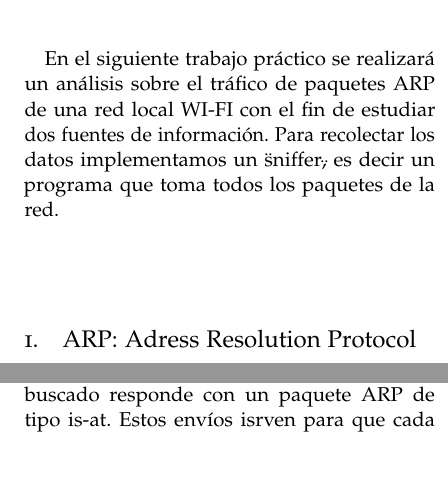
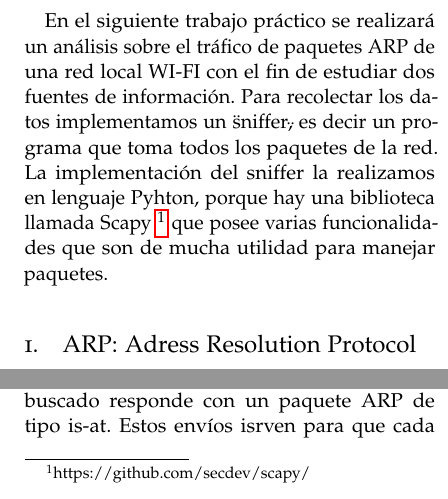
Before and after one commit to lautaroalvarez/tp1-redes, a LaTeX paper (informe/informe.tex, which reads informe/Partes/experimentos_introduccion.tex): two parts of the columns of the page, joined at a grey line, cut so that both start at the same text, the shorter picture padded with empty space. Compiled offline with pdfLaTeX.

Commit message:
cambios boludos

```diff
--- a/informe/Partes/experimentos_introduccion.tex
+++ b/informe/Partes/experimentos_introduccion.tex
@@ -1,4 +1,4 @@
-En el siguiente trabajo pr\'actico se realizar\'a un an\'alisis sobre el tr\'afico de paquetes ARP de una red local WI-FI con el fin de estudiar dos fuentes de informaci\'on. Para recolectar los datos implementamos un \"sniffer\", es decir un programa que toma todos los paquetes de la red.
+En el siguiente trabajo pr\'actico se realizar\'a un an\'alisis sobre el tr\'afico de paquetes ARP de una red local WI-FI con el fin de estudiar dos fuentes de informaci\'on. Para recolectar los datos implementamos un \"sniffer\", es decir un programa que toma todos los paquetes de la red. La implementaci\'on del sniffer la realizamos en lenguaje Pyhton, porque hay una biblioteca llamada Scapy \footnote{https://github.com/secdev/scapy/} que posee varias funcionalidades que son de mucha utilidad para manejar paquetes.
 
 \subsection{ARP: Adress Resolution Protocol}
 
```
